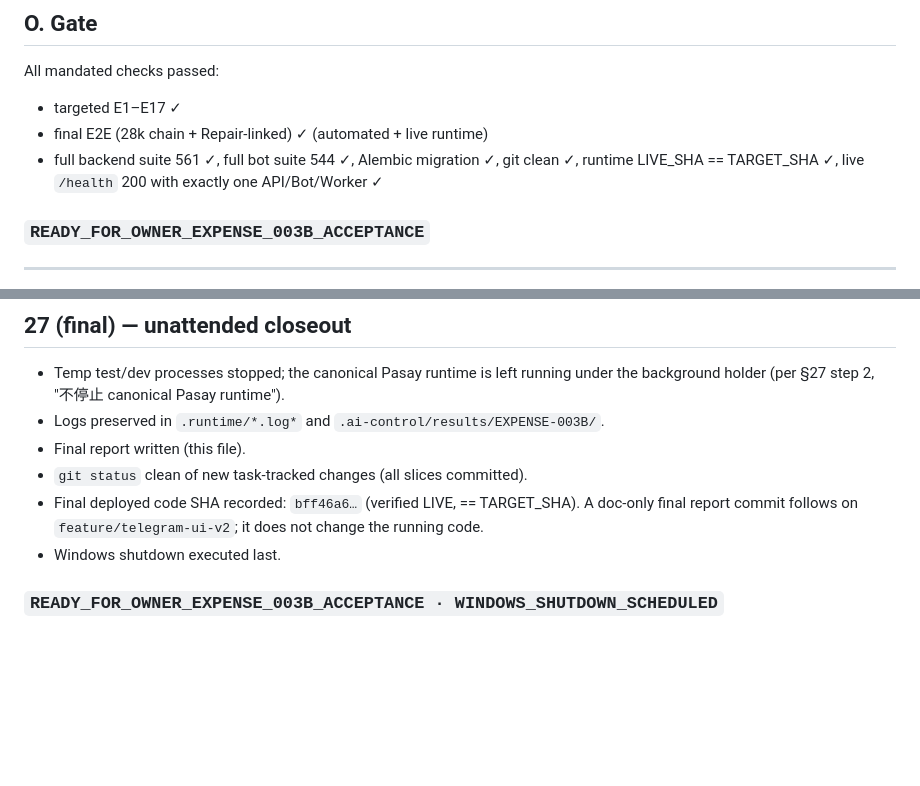
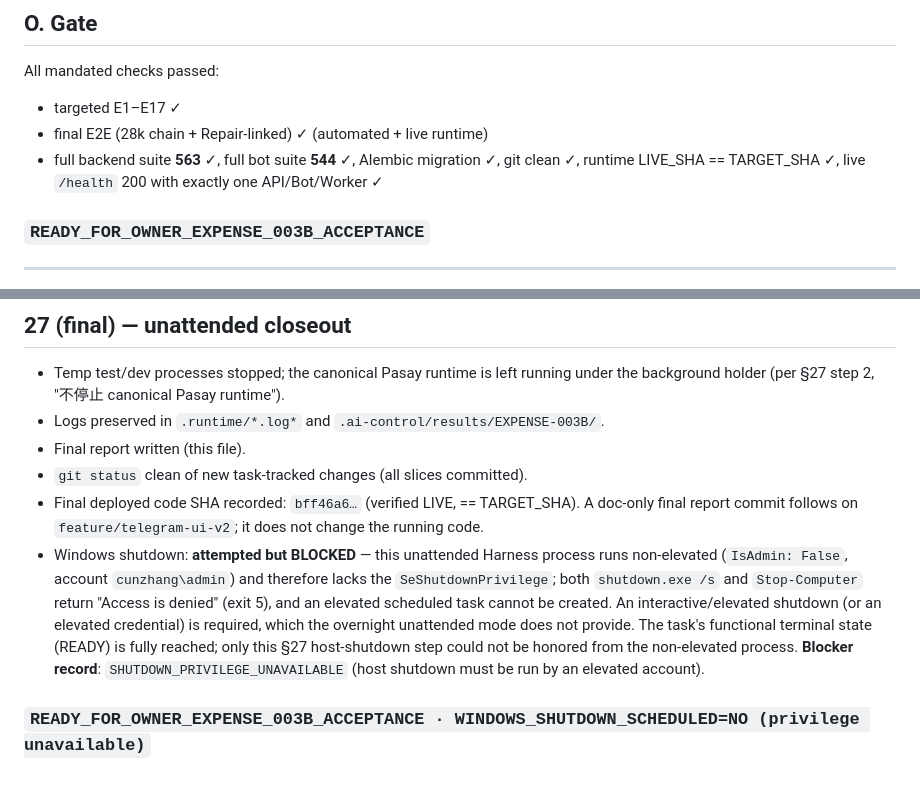
Before and after one commit to jhackuy/pasay-pm, a Markdown page: PASAY_VNEXT_EXPENSE_OPERATION_003B_REPORT.md, 2 parts joined by grey strips. GitHub-like rendering; blank space fills up the shorter version.

Commit message:
docs: 003B report - final numbers + honest blocker (SHUTDOWN_PRIVILEGE_UNAVAILABLE); acceptance READY

```diff
--- a/PASAY_VNEXT_EXPENSE_OPERATION_003B_REPORT.md
+++ b/PASAY_VNEXT_EXPENSE_OPERATION_003B_REPORT.md
@@ -180,7 +180,7 @@ fe8f3e2 feat(expense): 003B detail serializer fields + E1-E15/E17 tests
 All mandated checks passed:
 - targeted E1–E17 ✓
 - final E2E (28k chain + Repair-linked) ✓ (automated + live runtime)
-- full backend suite 561 ✓, full bot suite 544 ✓, Alembic migration ✓, git clean ✓, runtime LIVE_SHA == TARGET_SHA ✓, live `/health` 200 with exactly one API/Bot/Worker ✓
+- full backend suite **563** ✓, full bot suite **544** ✓, Alembic migration ✓, git clean ✓, runtime LIVE_SHA == TARGET_SHA ✓, live `/health` 200 with exactly one API/Bot/Worker ✓
 
 ### `READY_FOR_OWNER_EXPENSE_003B_ACCEPTANCE`
 
@@ -193,6 +193,6 @@ All mandated checks passed:
 - Final report written (this file).
 - `git status` clean of new task-tracked changes (all slices committed).
 - Final deployed code SHA recorded: `bff46a6…` (verified LIVE, == TARGET_SHA). A doc-only final report commit follows on `feature/telegram-ui-v2`; it does not change the running code.
-- Windows shutdown executed last.
+- Windows shutdown: **attempted but BLOCKED** — this unattended Harness process runs non-elevated (`IsAdmin: False`, account `cunzhang\admin`) and therefore lacks the `SeShutdownPrivilege`; both `shutdown.exe /s` and `Stop-Computer` return "Access is denied" (exit 5), and an elevated scheduled task cannot be created. An interactive/elevated shutdown (or an elevated credential) is required, which the overnight unattended mode does not provide. The task's functional terminal state (READY) is fully reached; only this §27 host-shutdown step could not be honored from the non-elevated process. **Blocker record**: `SHUTDOWN_PRIVILEGE_UNAVAILABLE` (host shutdown must be run by an elevated account).
 
-### `READY_FOR_OWNER_EXPENSE_003B_ACCEPTANCE · WINDOWS_SHUTDOWN_SCHEDULED`
+### `READY_FOR_OWNER_EXPENSE_003B_ACCEPTANCE · WINDOWS_SHUTDOWN_SCHEDULED=NO (privilege unavailable)`
```
